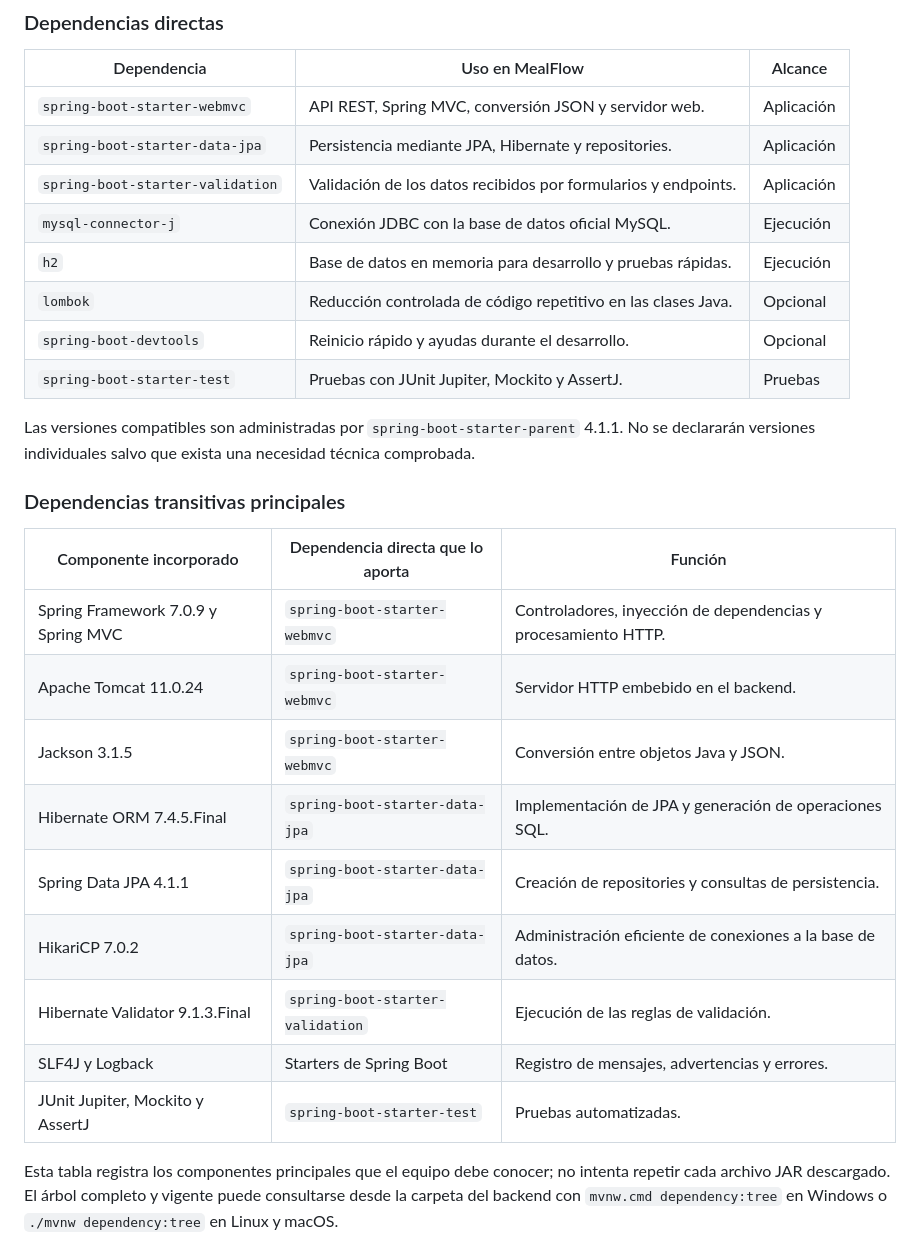
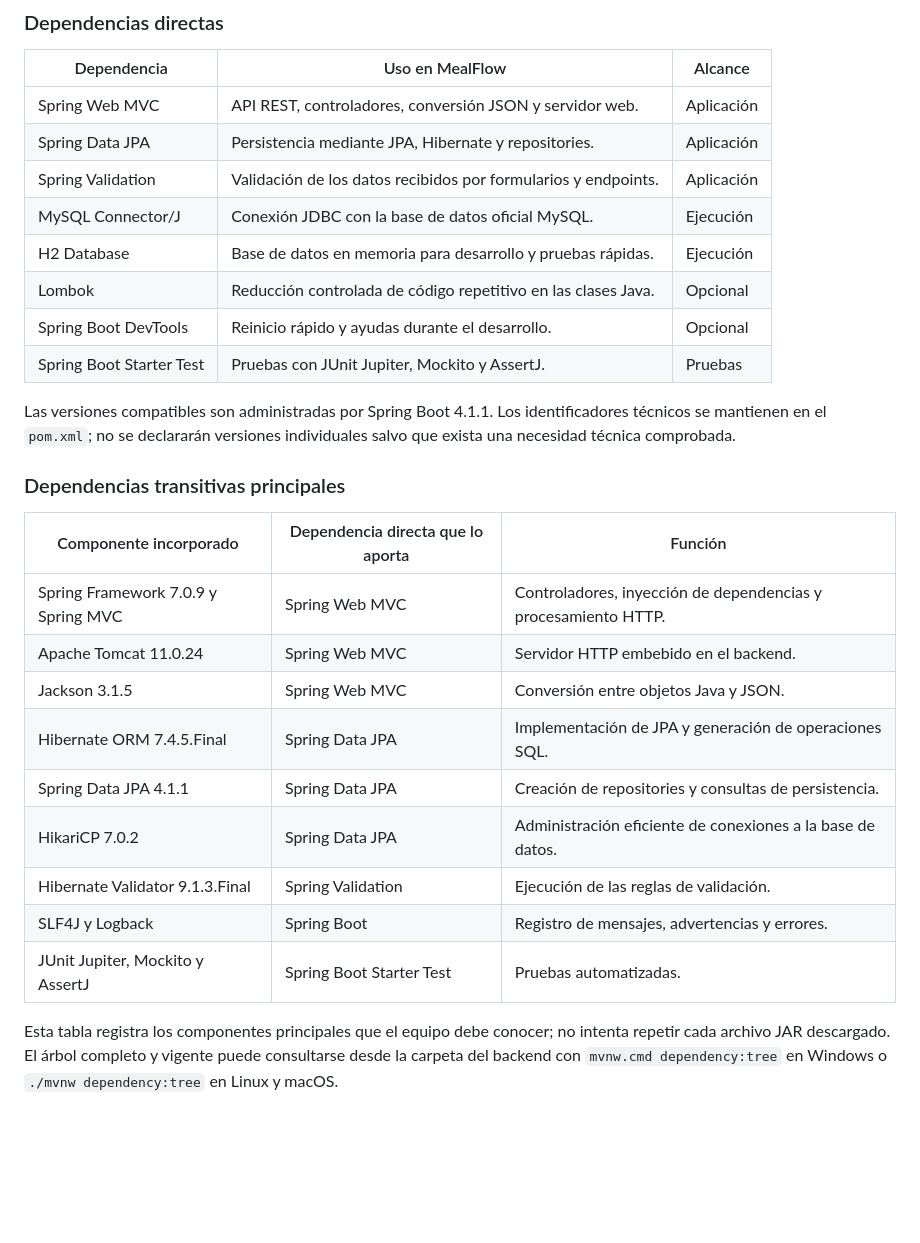
Before and after one commit to Zheyben/Sazloop, a Markdown page: docs/ARQUITECTURA.md, the part around the change. Rendered like a GitHub page; blank space fills up the shorter version.

Commit message:
docs: usar nombres legibles para las dependencias

```diff
--- a/docs/ARQUITECTURA.md
+++ b/docs/ARQUITECTURA.md
@@ -35,30 +35,30 @@ Maven utiliza dos tipos de dependencias:
 
 | Dependencia | Uso en MealFlow | Alcance |
 |---|---|---|
-| `spring-boot-starter-webmvc` | API REST, Spring MVC, conversión JSON y servidor web. | Aplicación |
-| `spring-boot-starter-data-jpa` | Persistencia mediante JPA, Hibernate y repositories. | Aplicación |
-| `spring-boot-starter-validation` | Validación de los datos recibidos por formularios y endpoints. | Aplicación |
-| `mysql-connector-j` | Conexión JDBC con la base de datos oficial MySQL. | Ejecución |
-| `h2` | Base de datos en memoria para desarrollo y pruebas rápidas. | Ejecución |
-| `lombok` | Reducción controlada de código repetitivo en las clases Java. | Opcional |
-| `spring-boot-devtools` | Reinicio rápido y ayudas durante el desarrollo. | Opcional |
-| `spring-boot-starter-test` | Pruebas con JUnit Jupiter, Mockito y AssertJ. | Pruebas |
+| Spring Web MVC | API REST, controladores, conversión JSON y servidor web. | Aplicación |
+| Spring Data JPA | Persistencia mediante JPA, Hibernate y repositories. | Aplicación |
+| Spring Validation | Validación de los datos recibidos por formularios y endpoints. | Aplicación |
+| MySQL Connector/J | Conexión JDBC con la base de datos oficial MySQL. | Ejecución |
+| H2 Database | Base de datos en memoria para desarrollo y pruebas rápidas. | Ejecución |
+| Lombok | Reducción controlada de código repetitivo en las clases Java. | Opcional |
+| Spring Boot DevTools | Reinicio rápido y ayudas durante el desarrollo. | Opcional |
+| Spring Boot Starter Test | Pruebas con JUnit Jupiter, Mockito y AssertJ. | Pruebas |
 
-Las versiones compatibles son administradas por `spring-boot-starter-parent` 4.1.1. No se declararán versiones individuales salvo que exista una necesidad técnica comprobada.
+Las versiones compatibles son administradas por Spring Boot 4.1.1. Los identificadores técnicos se mantienen en el `pom.xml`; no se declararán versiones individuales salvo que exista una necesidad técnica comprobada.
 
 ### Dependencias transitivas principales
 
 | Componente incorporado | Dependencia directa que lo aporta | Función |
 |---|---|---|
-| Spring Framework 7.0.9 y Spring MVC | `spring-boot-starter-webmvc` | Controladores, inyección de dependencias y procesamiento HTTP. |
-| Apache Tomcat 11.0.24 | `spring-boot-starter-webmvc` | Servidor HTTP embebido en el backend. |
-| Jackson 3.1.5 | `spring-boot-starter-webmvc` | Conversión entre objetos Java y JSON. |
-| Hibernate ORM 7.4.5.Final | `spring-boot-starter-data-jpa` | Implementación de JPA y generación de operaciones SQL. |
-| Spring Data JPA 4.1.1 | `spring-boot-starter-data-jpa` | Creación de repositories y consultas de persistencia. |
-| HikariCP 7.0.2 | `spring-boot-starter-data-jpa` | Administración eficiente de conexiones a la base de datos. |
-| Hibernate Validator 9.1.3.Final | `spring-boot-starter-validation` | Ejecución de las reglas de validación. |
-| SLF4J y Logback | Starters de Spring Boot | Registro de mensajes, advertencias y errores. |
-| JUnit Jupiter, Mockito y AssertJ | `spring-boot-starter-test` | Pruebas automatizadas. |
+| Spring Framework 7.0.9 y Spring MVC | Spring Web MVC | Controladores, inyección de dependencias y procesamiento HTTP. |
+| Apache Tomcat 11.0.24 | Spring Web MVC | Servidor HTTP embebido en el backend. |
+| Jackson 3.1.5 | Spring Web MVC | Conversión entre objetos Java y JSON. |
+| Hibernate ORM 7.4.5.Final | Spring Data JPA | Implementación de JPA y generación de operaciones SQL. |
+| Spring Data JPA 4.1.1 | Spring Data JPA | Creación de repositories y consultas de persistencia. |
+| HikariCP 7.0.2 | Spring Data JPA | Administración eficiente de conexiones a la base de datos. |
+| Hibernate Validator 9.1.3.Final | Spring Validation | Ejecución de las reglas de validación. |
+| SLF4J y Logback | Spring Boot | Registro de mensajes, advertencias y errores. |
+| JUnit Jupiter, Mockito y AssertJ | Spring Boot Starter Test | Pruebas automatizadas. |
 
 Esta tabla registra los componentes principales que el equipo debe conocer; no intenta repetir cada archivo JAR descargado. El árbol completo y vigente puede consultarse desde la carpeta del backend con `mvnw.cmd dependency:tree` en Windows o `./mvnw dependency:tree` en Linux y macOS.
 
```
